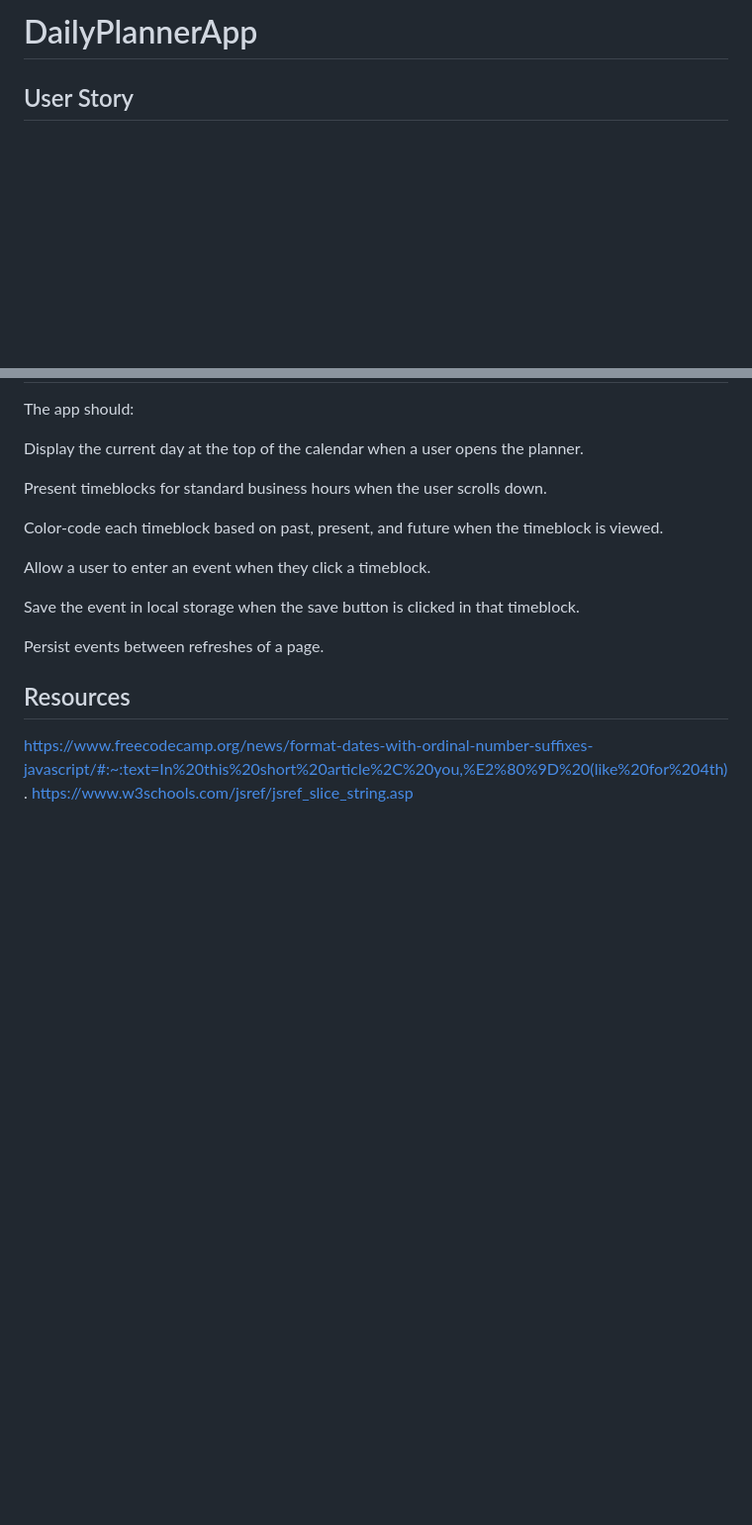
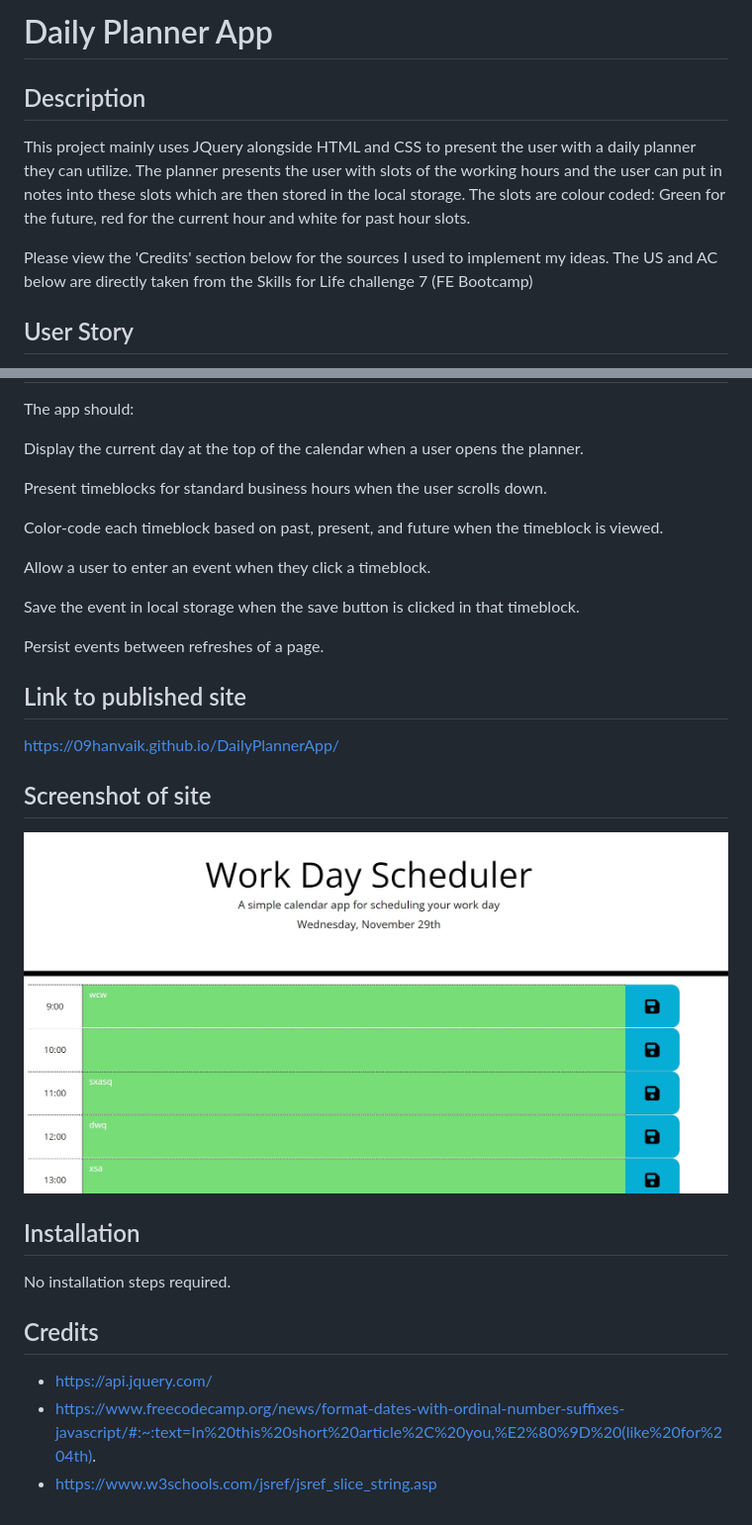
Before and after one commit to 09hanvaik/DailyPlannerApp, a Markdown page: README.md, 2 parts joined by grey strips. Shown: that part at 99% size. Rendered like a GitHub page; pictures changed too: images/site.jpg (added); blank space fills up the shorter version.

```diff
--- a/README.md
+++ b/README.md
@@ -1,4 +1,9 @@
-# DailyPlannerApp
+# Daily Planner App
+
+## Description
+This project mainly uses JQuery alongside HTML and CSS to present the user with a daily planner they can utilize. The planner presents the user with slots of the working hours and the user can put in notes into these slots which are then stored in the local storage. The slots are colour coded: Green for the future, red for the current hour and white for past hour slots.
+
+Please view the 'Credits' section below for the sources I used to implement my ideas. The US and AC below are directly taken from the Skills for Life challenge 7 (FE Bootcamp)
 
 ## User Story
 AS AN employee with a busy schedule
@@ -20,7 +25,17 @@ Save the event in local storage when the save button is clicked in that timebloc
 
 Persist events between refreshes of a page.
 
+## Link to published site
+https://09hanvaik.github.io/DailyPlannerApp/
 
-## Resources
-https://www.freecodecamp.org/news/format-dates-with-ordinal-number-suffixes-javascript/#:~:text=In%20this%20short%20article%2C%20you,%E2%80%9D%20(like%20for%204th).
-https://www.w3schools.com/jsref/jsref_slice_string.asp
+## Screenshot of site
+![Screenshot of my site](./images/site.jpg)
+
+## Installation
+
+No installation steps required.
+
+## Credits
+* https://api.jquery.com/
+* https://www.freecodecamp.org/news/format-dates-with-ordinal-number-suffixes-javascript/#:~:text=In%20this%20short%20article%2C%20you,%E2%80%9D%20(like%20for%204th).
+* https://www.w3schools.com/jsref/jsref_slice_string.asp
```
Also changed, not shown: 1 other file.
